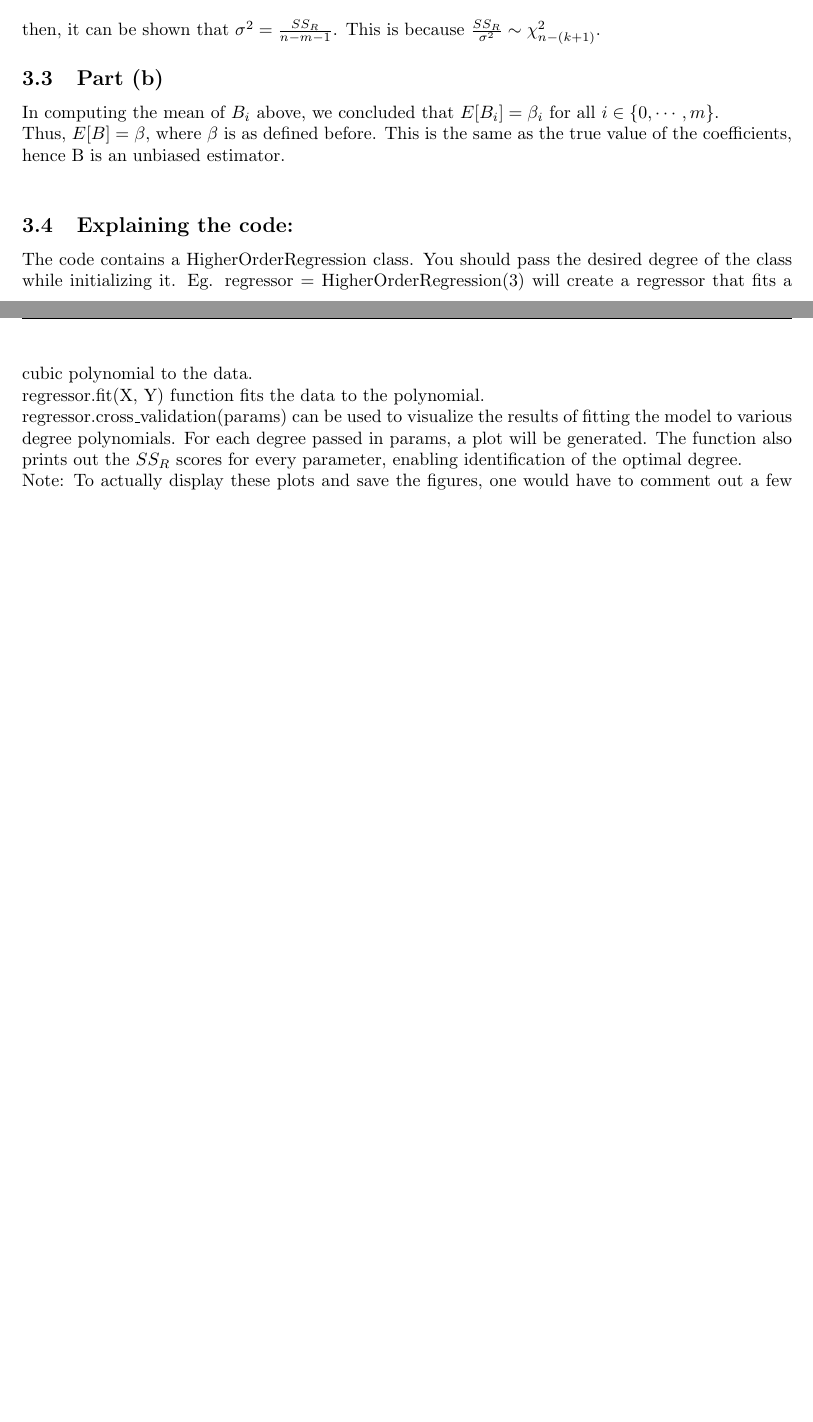
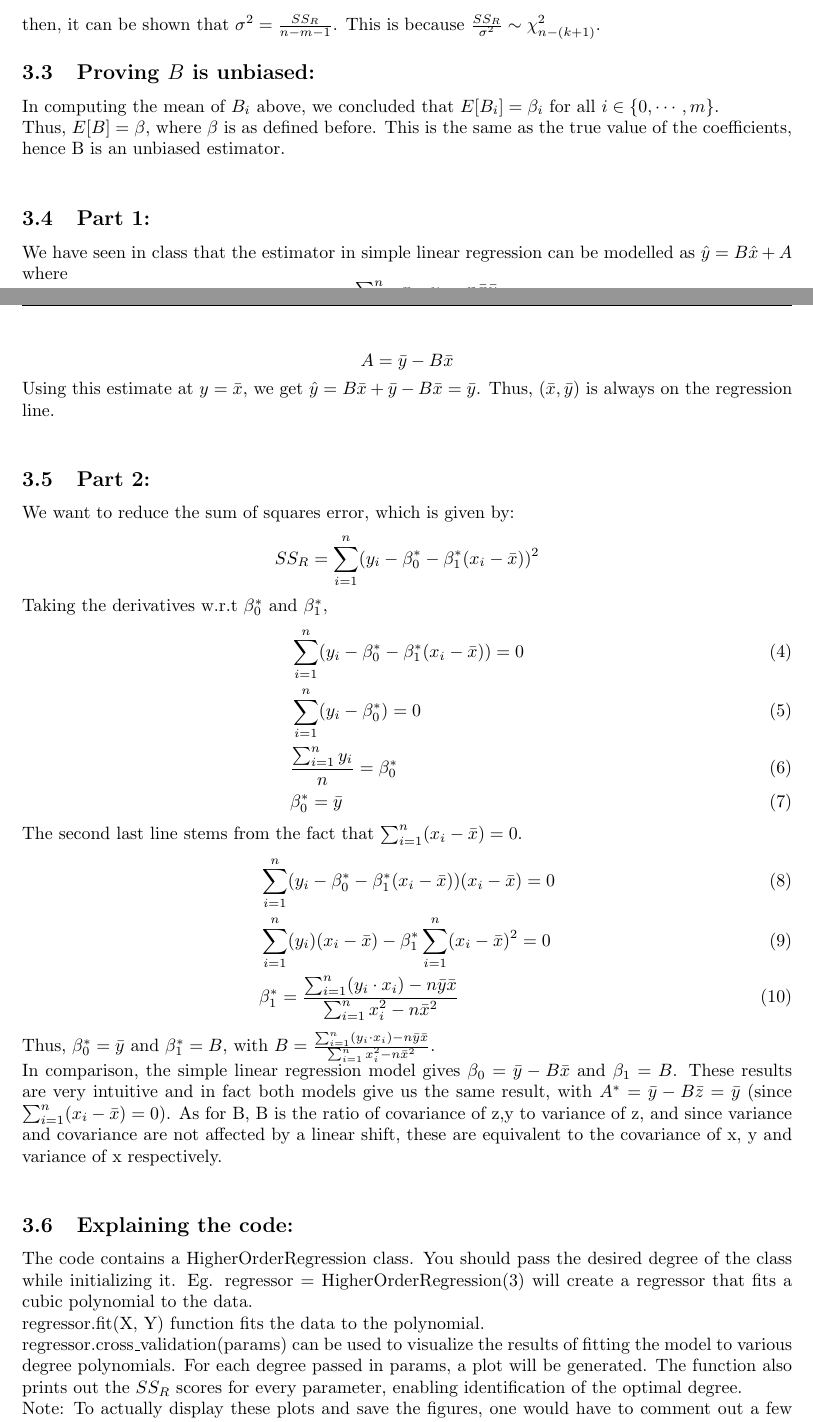
Before and after one commit to balaji1029/dai-homework-3, a LaTeX document (report/main.tex, which reads q3/q3.tex): two parts of pages 7 and 8 of 11 before the commit and two parts of pages 7 and 8 of 12 after it, joined at a grey line, cut so that both start at the same text, the shorter picture padded with empty space. Compiled offline with pdfLaTeX.

Commit message:
q3 with changes done

```diff
--- a/q3/q3.tex
+++ b/q3/q3.tex
@@ -68,9 +68,37 @@ The quantity $\sigma^2$ can be estimated using the sum of squares of the residua
     SS_R=\sum_{i=1}^n (Y_i - B_0 - B_1 x_i - B_2 x_i^2 - \cdots - B_m x_i^m)^2
 \]
 then, it can be shown that $\sigma^2 = \frac{SS_R}{n-m-1}$. This is because $\frac{SS_R}{\sigma^2} \sim \chi_{n-(k+1)}^2$.
-\subsection{Part (b)}
+\subsection{Proving $B$ is unbiased: }
 In computing the mean of $B_i$ above, we concluded that $E[B_i]=\beta_i$ for all $i\in\{0,\cdots,m\}$.\\
 Thus, $E[B]=\beta$, where $\beta$ is as defined before. This is the same as the true value of the coefficients, hence B is an unbiased estimator.\\
+\subsection{Part 1: }
+We have seen in class that the estimator in simple linear regression can be modelled as $\hat{y}=B \hat{x} + A$ where \[
+    B=\frac{\sum_{i=1}^{n}x_i\cdot y_i - n \bar{x}\bar{y}}{\sum_{i=1}^{n}x_i^2 - n \bar{x}^2}
+\]
+\[
+    A=\bar{y} - B\bar{x}
+\]
+Using this estimate at $y=\bar{x}$, we get $\hat{y}=B \bar{x}+\bar{y}-B\bar{x} = \bar{y}$. Thus, $(\bar{x}, \bar{y})$ is always on the regression line.\\
+\subsection{Part 2: }
+We want to reduce the sum of squares error, which is given by:
+\[
+    SS_R = \sum_{i=1}^{n} (y_i - \beta_0^* - \beta_1^* (x_i-\bar{x}))^2
+\]
+Taking the derivatives w.r.t $\beta_0^*$ and $\beta_1^*$,
+\begin{align}
+    &\sum_{i=1}^n (y_i-\beta_0^*-\beta_1^*(x_i-\bar{x}))=0\\
+    &\sum_{i=1}^n (y_i-\beta_0^*)=0\\
+    &\frac{\sum_{i=1}^n y_i}{n}=\beta_0^*\\
+    &\beta_0^*=\bar{y}
+\end{align}
+The second last line stems from the fact that $\sum_{i=1}^n(x_i-\bar{x})=0$.
+\begin{align}
+    &\sum_{i=1}^n (y_i-\beta_0^*-\beta_1^*(x_i-\bar{x}))(x_i-\bar{x})=0\\
+    &\sum_{i=1}^n (y_i)(x_i-\bar{x}) - \beta_1^*\sum_{i=1}^n (x_i-\bar{x})^2=0\\
+    &\beta_1^*=\frac{\sum_{i=1}^n (y_i\cdot x_i)-n\bar{y}\bar{x}}{\sum_{i=1}^n x_i^2 - n\bar{x}^2}
+\end{align}
+Thus, $\beta_0^*= \bar{y}$ and $\beta_1^* = B$, with $B=\frac{\sum_{i=1}^n (y_i\cdot x_i)-n\bar{y}\bar{x}}{\sum_{i=1}^n x_i^2 - n\bar{x}^2}$.\\
+In comparison, the simple linear regression model gives $\beta_0 = \bar{y}-B\bar{x}$ and $\beta_1 = B$. These results are very intuitive and in fact both models give us the same result, with $A^*=\bar{y}-B\bar{z}=\bar{y}$ (since $\sum_{i=1}^n(x_i-\bar{x})=0$). As for B, B is the ratio of covariance of z,y to variance of z, and since variance and covariance are not affected by a linear shift, these are equivalent to the covariance of x, y and variance of x respectively.\\
 \subsection{Explaining the code: }
 The code contains a HigherOrderRegression class. You should pass the desired degree of the class while initializing it. Eg. regressor = HigherOrderRegression(3) will create a regressor that fits a cubic polynomial to the data.\\
 regressor.fit(X, Y) function fits the data to the polynomial.\\
```
Also changed, not shown: report/main.pdf, 8 other files.
